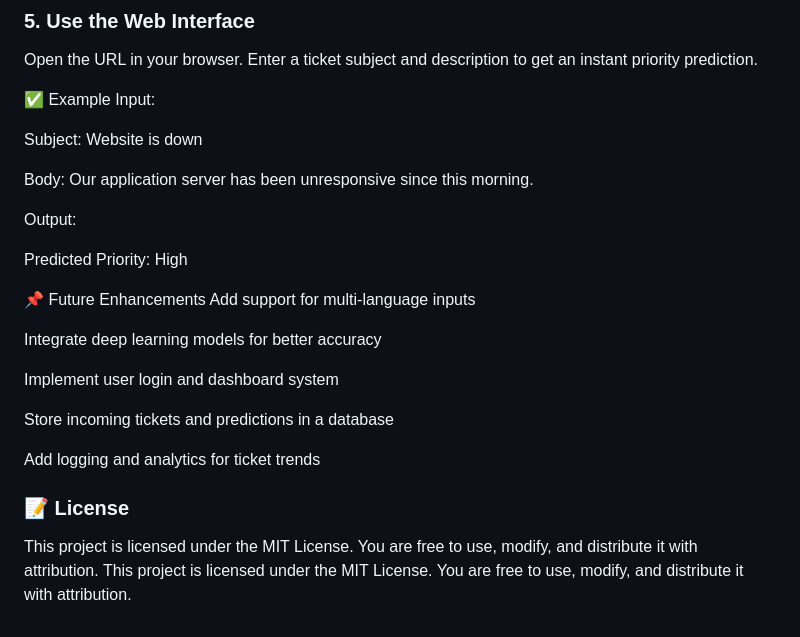
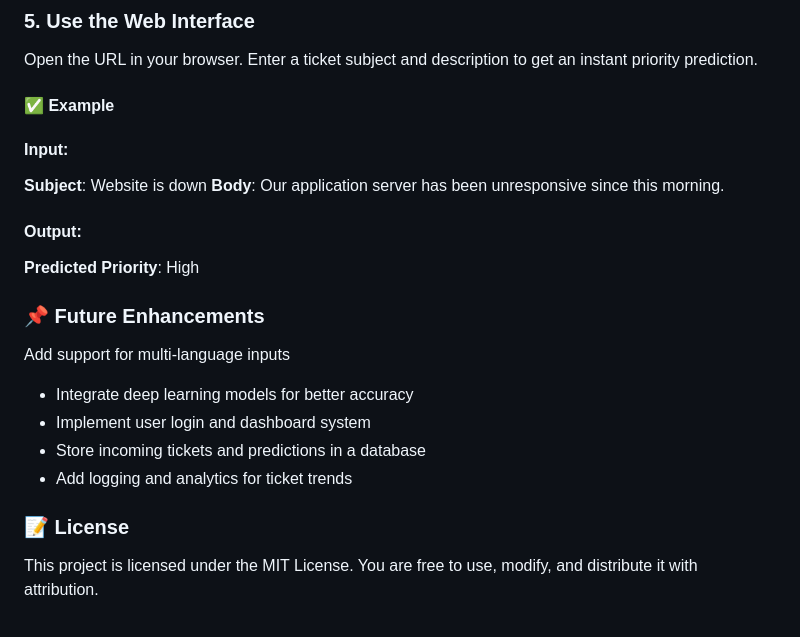
Before and after one commit to LaxmidharHojefa/Smart-sense-for-ticket-priority, a Markdown page: README.md, the part around the change printed below. Drawn GitHub-style.

```diff
--- a/README.md
+++ b/README.md
@@ -86,28 +84,21 @@ http://127.0.0.1:5000/
 ### 5. Use the Web Interface
 Open the URL in your browser. Enter a ticket subject and description to get an instant priority prediction.
 
-✅ Example
-Input:
+#### ✅ Example
+#### Input:
+**Subject**: Website is down
+**Body**: Our application server has been unresponsive since this morning.
 
-Subject: Website is down
+#### Output:
+**Predicted Priority**: High
 
-Body: Our application server has been unresponsive since this morning.
-
-Output:
-
-Predicted Priority: High
-
-📌 Future Enhancements
+### 📌 Future Enhancements
 Add support for multi-language inputs
 
-Integrate deep learning models for better accuracy
-
-Implement user login and dashboard system
-
-Store incoming tickets and predictions in a database
-
-Add logging and analytics for ticket trends
+- Integrate deep learning models for better accuracy
+- Implement user login and dashboard system
+- Store incoming tickets and predictions in a database
+- Add logging and analytics for ticket trends
 
 ### 📝 License
 This project is licensed under the MIT License. You are free to use, modify, and distribute it with attribution.
-This project is licensed under the MIT License. You are free to use, modify, and distribute it with attribution.
```
Also changed, not shown: other parts of README.md (+3 -5 lines).
